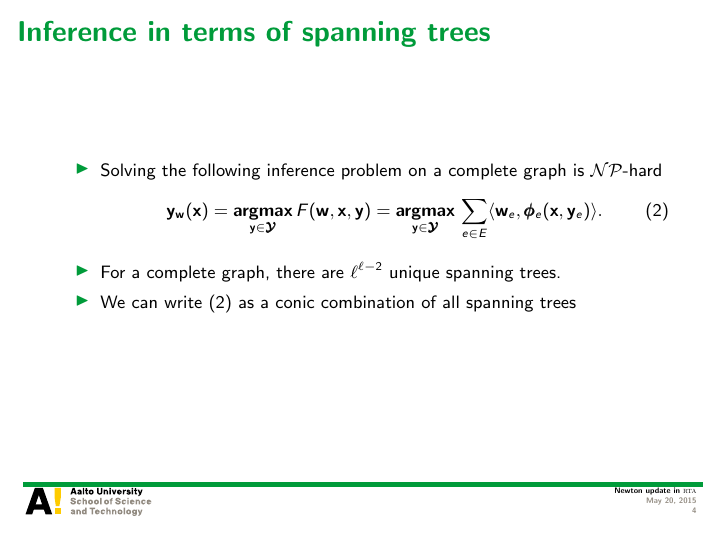
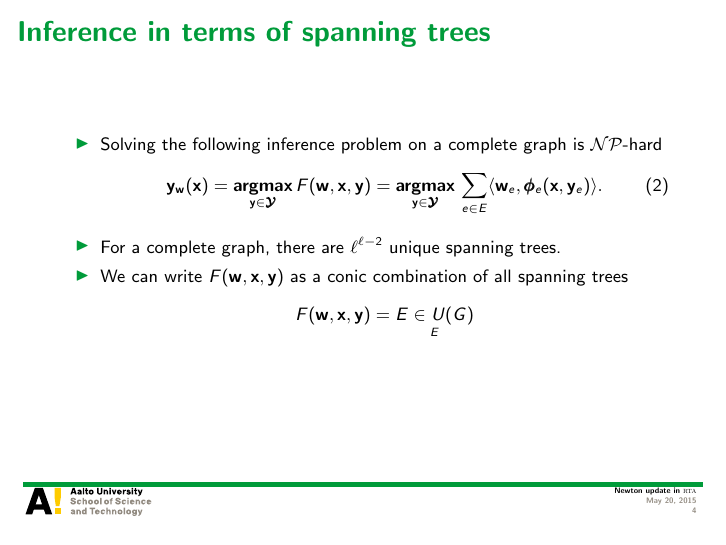
Before and after one commit to hongyusu/Posters_and_Presentations, LaTeX slides (Presentations/group_meeting_20150522/example.tex): page 4 of 21. Compiled offline with pdfLaTeX.

Commit message:
automatic commit

```diff
--- a/Presentations/group_meeting_20150522/example.tex
+++ b/Presentations/group_meeting_20150522/example.tex
@@ -104,13 +104,13 @@ Aalto University
 			\vy_{\vw}(\vx) = \underset{\vy\in\vYcal}{\argmax}\,F(\vw,\vx,\vy)  = \underset{\vy\in\vYcal}{\argmax}\,\sum_{e\in E}\ip{\vw_e}{\phib_e(\vx,\vy_e)}. \label{inference_complete_graph}
 		\end{align}
 		\item For a complete graph, there are $\ell^{\ell-2}$ unique spanning trees.
-		\item We can write (\ref{inference_complete_graph}) as a conic combination of all spanning trees
+		\item We can write $F(\vw,\vx,\vy)$ as a conic combination of all spanning trees
 		% \begin{align*}
 		% 	\vy_{\vw}(\vx) = \underset{\vy\in\vYcal}{\argmax}\,\frac{1}{\ell^{\ell-2}}\frac{\ell}{2}\sum_{T\in S(G)}\sum_{e\in E_T}\ip{\vw_e}{\phib_e(\vx,\vy_e)}.
 		% \end{align*}
-		% \begin{align*}
-		%
-		% \end{align*}
+		\begin{align*}
+			F(\vw,\vx,\vy) = \underset{E}{E\in U(G)}
+		\end{align*}
 	\end{itemize}
 \end{frame}
 
```
Also changed, not shown: Presentations/group_meeting_20150522/example.pdf.
